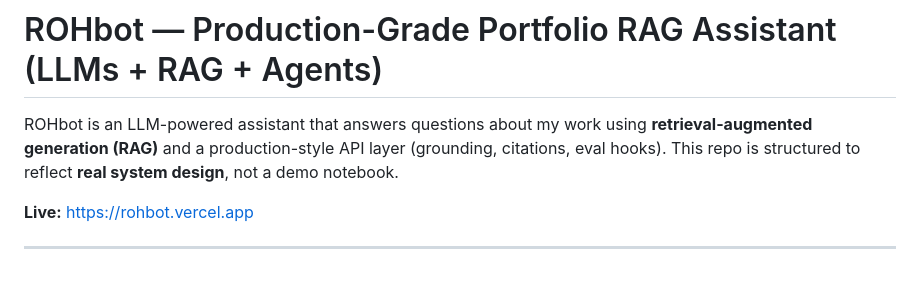
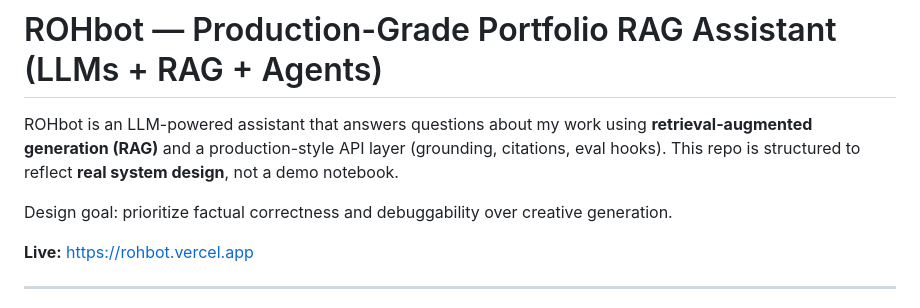
Before and after one commit to RohanrajeBHosale/ROHbot, a Markdown page: README.md, the part around the change. Drawn GitHub-style; blank space fills up the shorter version.

```diff
--- a/README.md
+++ b/README.md
@@ -1,6 +1,8 @@
 # ROHbot — Production-Grade Portfolio RAG Assistant (LLMs + RAG + Agents)
 
 ROHbot is an LLM-powered assistant that answers questions about my work using **retrieval-augmented generation (RAG)** and a production-style API layer (grounding, citations, eval hooks). This repo is structured to reflect **real system design**, not a demo notebook.
+
+Design goal: prioritize factual correctness and debuggability over creative generation.
 
 **Live:** https://rohbot.vercel.app
 
```
